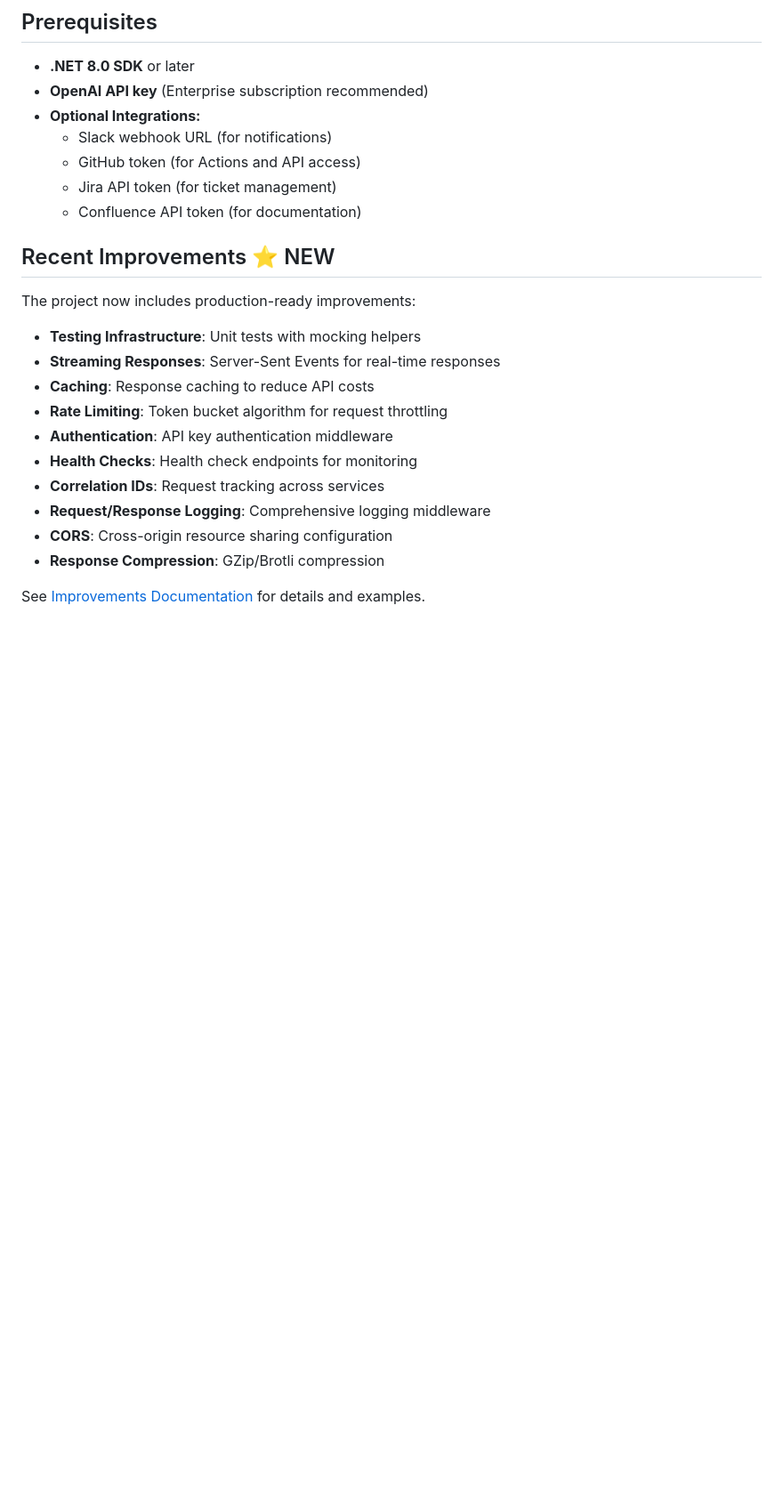
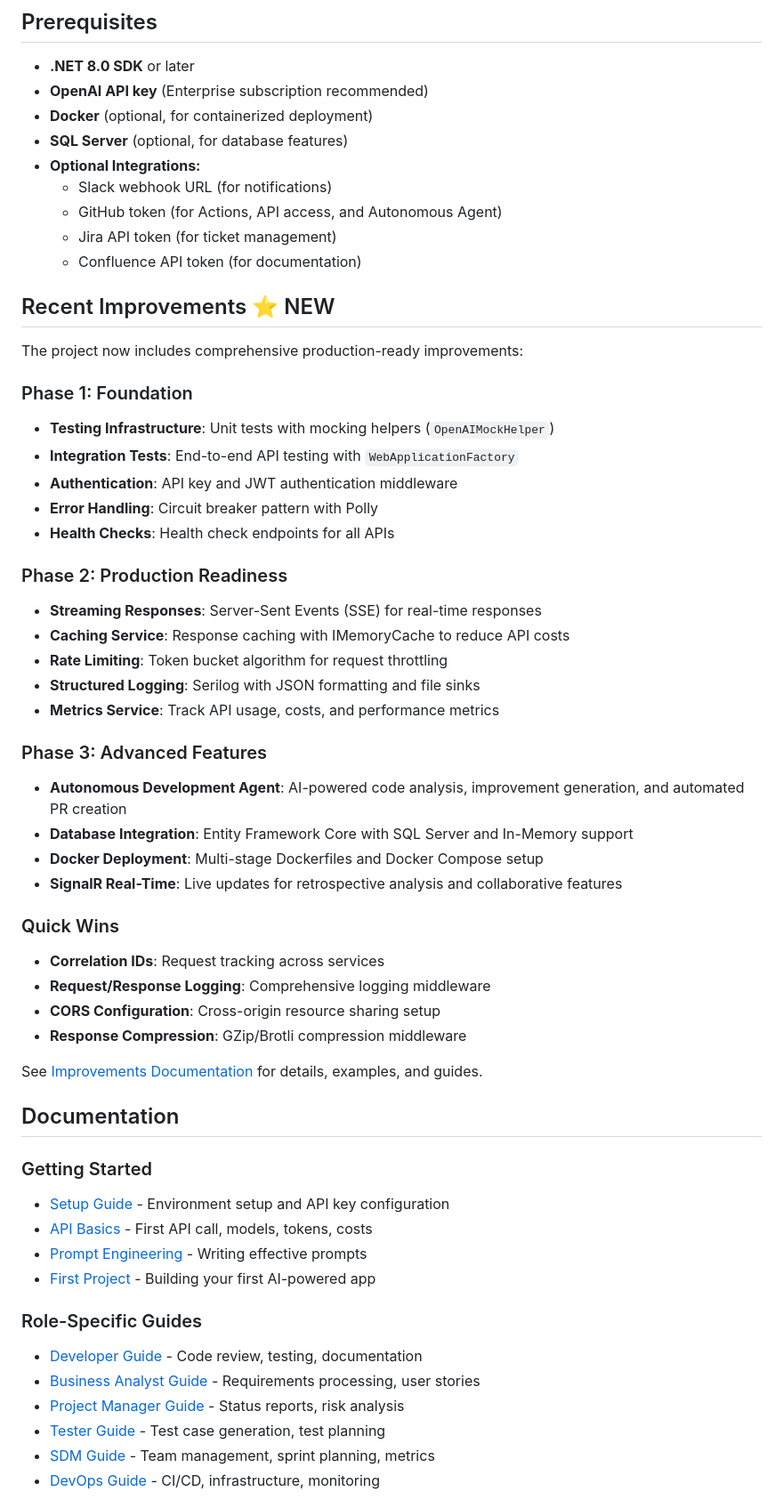
Before and after one commit to jfinlon-goodrx/openAi-sandbox, a Markdown page: README.md, the part around one of its changes. Shown at 89% size. GitHub-like rendering; blank space fills up the shorter version.

Commit message:
Update main README with comprehensive documentation links, all new features (Autonomous Agent, SignalR, Database, Docker), and code standards reference

```diff
--- a/README.md
+++ b/README.md
@@ -223,25 +223,59 @@ openAi-sandbox/
 
 - **.NET 8.0 SDK** or later
 - **OpenAI API key** (Enterprise subscription recommended)
+- **Docker** (optional, for containerized deployment)
+- **SQL Server** (optional, for database features)
 - **Optional Integrations:**
   - Slack webhook URL (for notifications)
-  - GitHub token (for Actions and API access)
+  - GitHub token (for Actions, API access, and Autonomous Agent)
   - Jira API token (for ticket management)
   - Confluence API token (for documentation)
 
 ## Recent Improvements ⭐ NEW
 
-The project now includes production-ready improvements:
+The project now includes comprehensive production-ready improvements:
 
-- **Testing Infrastructure**: Unit tests with mocking helpers
-- **Streaming Responses**: Server-Sent Events for real-time responses
-- **Caching**: Response caching to reduce API costs
+### Phase 1: Foundation
+- **Testing Infrastructure**: Unit tests with mocking helpers (`OpenAIMockHelper`)
+- **Integration Tests**: End-to-end API testing with `WebApplicationFactory`
+- **Authentication**: API key and JWT authentication middleware
+- **Error Handling**: Circuit breaker pattern with Polly
+- **Health Checks**: Health check endpoints for all APIs
+
+### Phase 2: Production Readiness
+- **Streaming Responses**: Server-Sent Events (SSE) for real-time responses
+- **Caching Service**: Response caching with IMemoryCache to reduce API costs
 - **Rate Limiting**: Token bucket algorithm for request throttling
-- **Authentication**: API key authentication middleware
-- **Health Checks**: Health check endpoints for monitoring
+- **Structured Logging**: Serilog with JSON formatting and file sinks
+- **Metrics Service**: Track API usage, costs, and performance metrics
+
+### Phase 3: Advanced Features
+- **Autonomous Development Agent**: AI-powered code analysis, improvement generation, and automated PR creation
+- **Database Integration**: Entity Framework Core with SQL Server and In-Memory support
+- **Docker Deployment**: Multi-stage Dockerfiles and Docker Compose setup
+- **SignalR Real-Time**: Live updates for retrospective analysis and collaborative features
+
+### Quick Wins
 - **Correlation IDs**: Request tracking across services
 - **Request/Response Logging**: Comprehensive logging middleware
-- **CORS**: Cross-origin resource sharing configuration
-- **Response Compression**: GZip/Brotli compression
+- **CORS Configuration**: Cross-origin resource sharing setup
+- **Response Compression**: GZip/Brotli compression middleware
 
-See [Improvements Documentation](docs/improvements/) for details and examples.
+See [Improvements Documentation](docs/improvements/) for details, examples, and guides.
+
+## Documentation
+
+### Getting Started
+- [Setup Guide](docs/getting-started/01-setup.md) - Environment setup and API key configuration
+- [API Basics](docs/getting-started/02-api-basics.md) - First API call, models, tokens, costs
+- [Prompt Engineering](docs/getting-started/03-prompt-engineering.md) - Writing effective prompts
+- [First Project](docs/getting-started/04-first-project.md) - Building your first AI-powered app
+
+### Role-Specific Guides
+- [Developer Guide](docs/role-guides/developer-guide.md) - Code review, testing, documentation
+- [Business Analyst Guide](docs/role-guides/ba-guide.md) - Requirements processing, user stories
+- [Project Manager Guide](docs/role-guides/project-manager-guide.md) - Status reports, risk analysis
+- [Tester Guide](docs/role-guides/tester-guide.md) - Test case generation, test planning
+- [SDM Guide](docs/role-guides/sdm-guide.md) - Team management, sprint planning, metrics
+- [DevOps Guide](docs/role-guides/devops-guide.md) - CI/CD, infrastructure, monitoring
+
```
Also changed, not shown: other parts of README.md (+37 -0 lines).
